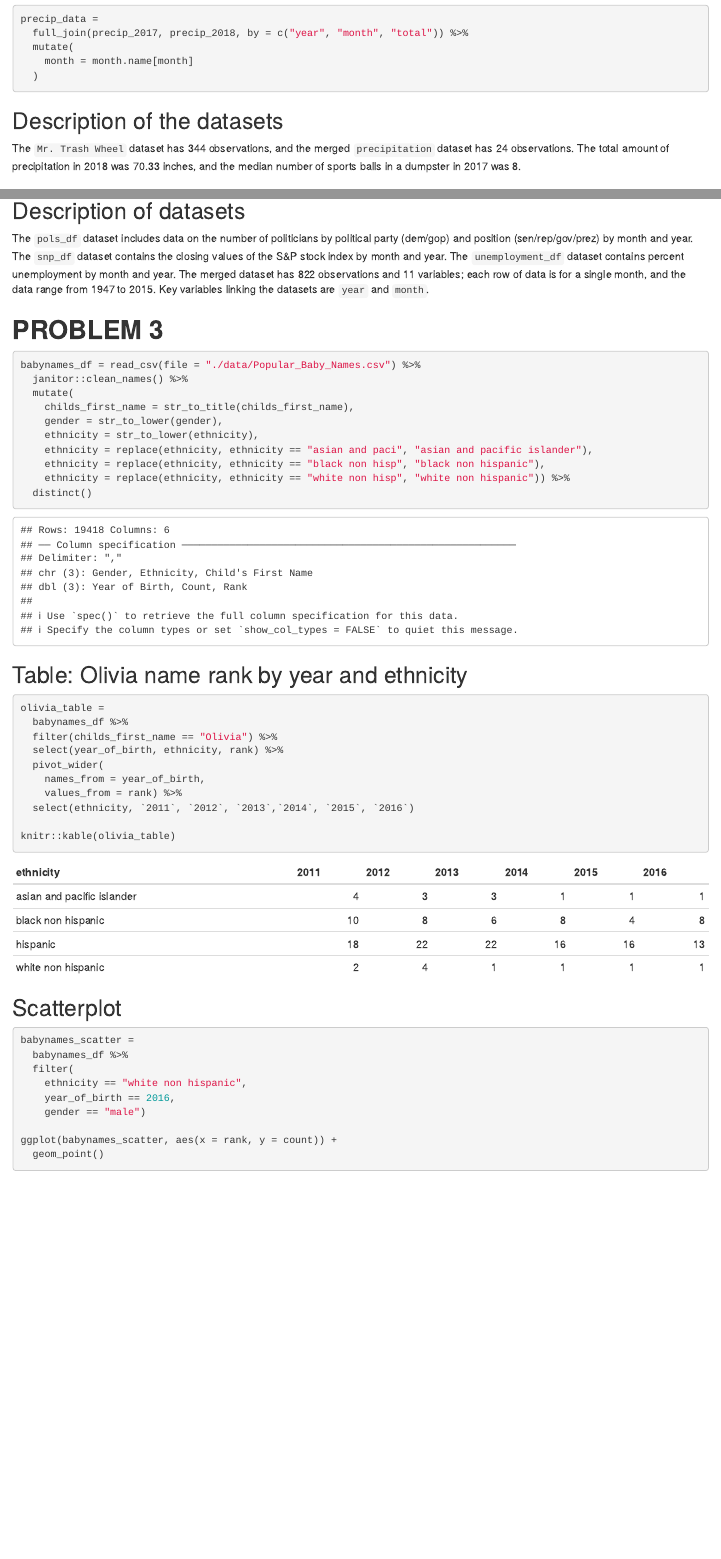
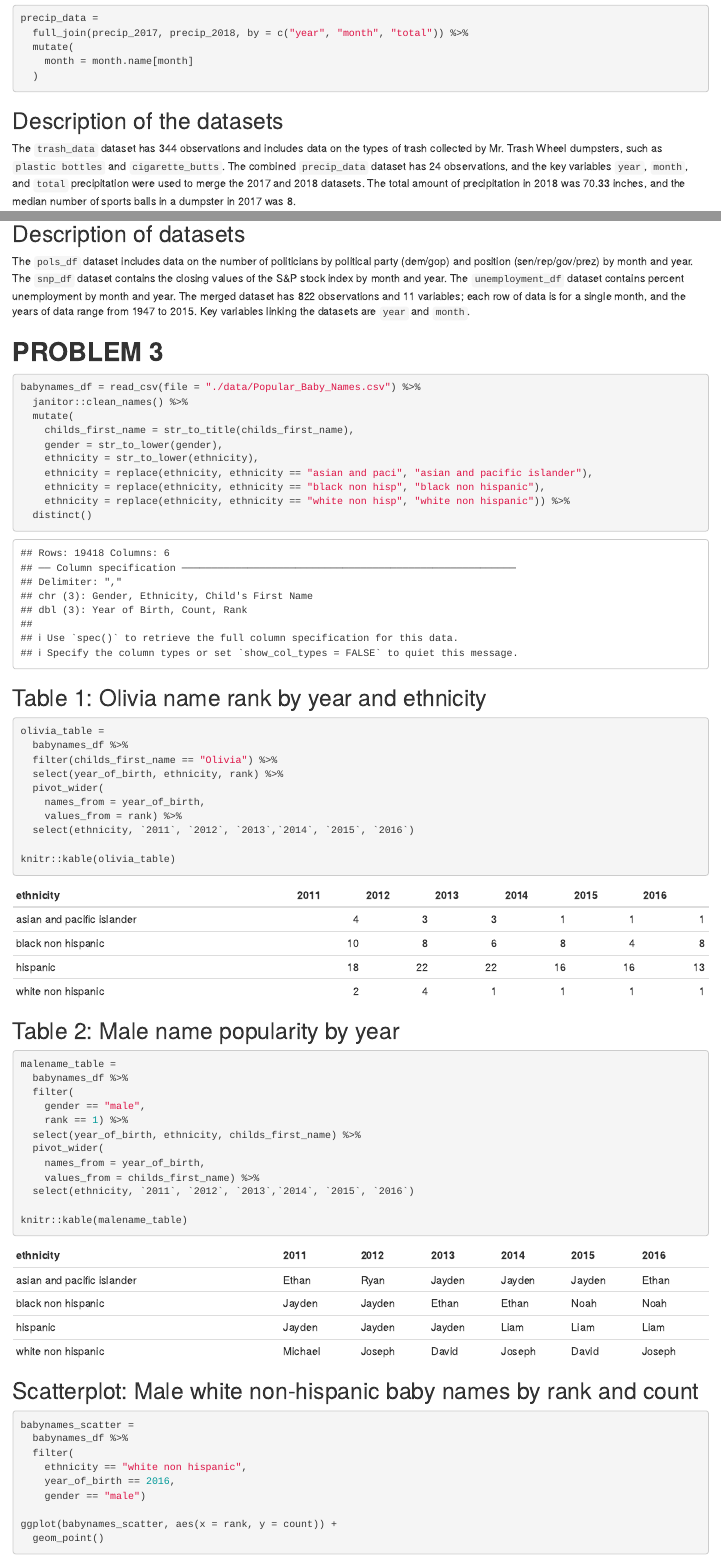
Before and after one commit to franceswilliams/p8105_hw2_fw2334, an R Markdown document (p8105_hw2_fw2334.Rmd): the page in a window 1100 px wide, from 840 px down before the commit and from 870 px down after it, so that both start at the same text, and a second part further down, joined at a grey line. Rendered offline with R 4.5, knitr and Pandoc, with nearby package versions; column names are cleaned by a stand-in for the janitor package.

Commit message:
Final formatting and edits

````diff
--- a/p8105_hw2_fw2334.Rmd
+++ b/p8105_hw2_fw2334.Rmd
@@ -59,8 +60,7 @@ precip_data =
 ```
 
 ## Description of the datasets
-The `Mr. Trash Wheel` dataset has `r nrow(trash_data)` observations, and the merged `precipitation` dataset has `r nrow(precip_data)` observations.
-The total amount of precipitation in 2018 was `r sum(pull(precip_2018, total))` inches, and the median number of sports balls in a dumpster in 2017 was `r median(pull(trash_data, sports_balls))`.
+The `trash_data` dataset has `r nrow(trash_data)` observations and includes data on the types of trash collected by Mr. Trash Wheel dumpsters, such as `plastic bottles` and `cigarette_butts`. The combined `precip_data` dataset has `r nrow(precip_data)` observations, and the key variables `year`, `month`, and `total` precipitation were used to merge the 2017 and 2018 datasets. The total amount of precipitation in 2018 was `r sum(pull(precip_2018, total))` inches, and the median number of sports balls in a dumpster in 2017 was `r median(pull(trash_data, sports_balls))`.
 
 
 
@@ -113,7 +113,7 @@ pols_snp_unemp =
 
 ## Description of datasets
 
-The `pols_df` dataset includes data on the number of politicians by political party (dem/gop) and position (sen/rep/gov/prez) by month and year. The `snp_df` dataset contains the closing values of the S&P stock index by month and year. The `unemployment_df` dataset contains percent unemployment by month and year. The merged dataset has `r nrow(pols_snp_unemp)` observations and `r ncol(pols_snp_unemp)` variables; each row of data is for a single month, and the data range from `r min(pull(pols_snp_unemp, year))` to `r max(pull(pols_snp_unemp, year))`. Key variables linking the datasets are `year` and `month`.
+The `pols_df` dataset includes data on the number of politicians by political party (dem/gop) and position (sen/rep/gov/prez) by month and year. The `snp_df` dataset contains the closing values of the S&P stock index by month and year. The `unemployment_df` dataset contains percent unemployment by month and year. The merged dataset has `r nrow(pols_snp_unemp)` observations and `r ncol(pols_snp_unemp)` variables; each row of data is for a single month, and the years of data range from `r min(pull(pols_snp_unemp, year))` to `r max(pull(pols_snp_unemp, year))`. Key variables linking the datasets are `year` and `month`.
 
 
 # **PROBLEM 3**
@@ -132,7 +132,7 @@ babynames_df = read_csv(file = "./data/Popular_Baby_Names.csv") %>%
 ```
 
 
-## Table: Olivia name rank by year and ethnicity
+## Table 1: Olivia name rank by year and ethnicity
 ```{r}
 olivia_table =
   babynames_df %>%
@@ -144,9 +144,27 @@ olivia_table =
   select(ethnicity, `2011`, `2012`, `2013`,`2014`, `2015`, `2016`)
 
 knitr::kable(olivia_table)
+
 ```
 
-## Scatterplot
+## Table 2: Male name popularity by year
+```{r}
+malename_table =
+  babynames_df %>%
+  filter(
+    gender == "male",
+    rank == 1) %>%
+  select(year_of_birth, ethnicity, childs_first_name) %>%
+  pivot_wider(
+    names_from = year_of_birth,
+    values_from = childs_first_name) %>%
+  select(ethnicity, `2011`, `2012`, `2013`,`2014`, `2015`, `2016`)
+
+knitr::kable(malename_table)
+```
+
+
+## Scatterplot: Male white non-hispanic baby names by rank and count
 ```{r}
 babynames_scatter =
   babynames_df %>%
````
Also changed, not shown: p8105_hw2_fw2334.html, p8105_hw2_fw2334.Rmd (3 more changed lines).
